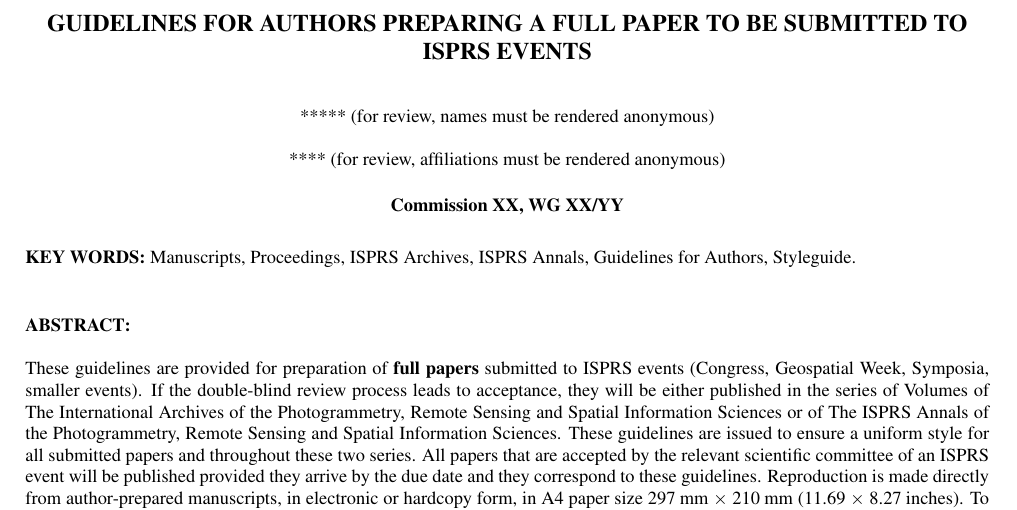
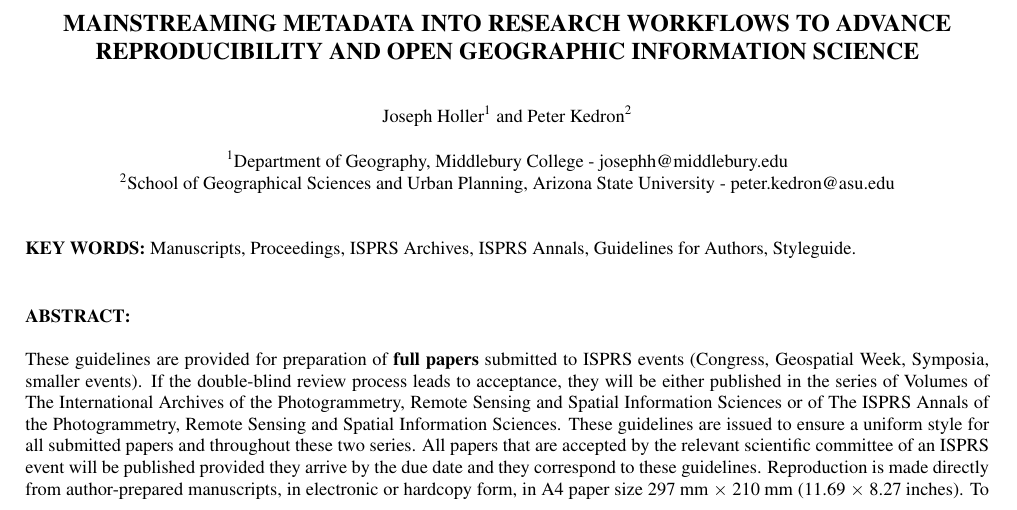
Before and after one commit to HEGSRR/CP-foss4g-2022-metadata, a LaTeX document (manuscript/foss4g_metadata.tex): part of page 1 of 3, cut at the place of the change. Compiled offline with pdfLaTeX.

Commit message:
authors!

```diff
--- a/manuscript/foss4g_metadata.tex
+++ b/manuscript/foss4g_metadata.tex
@@ -33,25 +33,27 @@
 
 \begin{document}
 
-\title{GUIDELINES FOR AUTHORS PREPARING A FULL PAPER TO BE SUBMITTED TO ISPRS EVENTS}
+\title{Mainstreaming metadata into research workflows to advance reproducibility and open geographic information science}
 \date{}
 
 
 % KAO: Remove extra spacing
 % Anonymous submissions, authors' names should not be visible
-\author{***** (for review, names must be rendered anonymous)}
+\author{Joseph Holler\textsuperscript{1} and Peter Kedron\textsuperscript{2}}
 
 % KAO: Remove extra newline
 % Anonymous submissions, authors' affiliations should not be visible
-\address{**** (for review, affiliations must be rendered anonymous)}
+\address{\textsuperscript{1}Department of Geography, Middlebury College - josephh@middlebury.edu \\
+\textsuperscript{2}School of Geographical Sciences and Urban Planning, Arizona State University - peter.kedron@asu.edu}
+
 
 % If the corresponding author is NOT the final author, always add a % space before the subsequent comma, i.e.
 % first author name\textsuperscript{a,}\thanks{Corresponding author} , % second author name \textsuperscript{b}, etc.
 % thanks to Niclas Borlin 05-05-2016
 
 
-\commission{XX, }{YY} %This field is optional. If filled, XX and YY should be replaced by adequate numbers. See https://www2.isprs.org/commissions/
-\workinggroup{XX/YY} %This field is optional.
+\commission{}{} %This field is optional. If filled, XX and YY should be replaced by adequate numbers. See https://www2.isprs.org/commissions/
+\workinggroup{} %This field is optional.
 \icwg{}   %This field is optional.
 
 % KAO: Use times symbol
```
